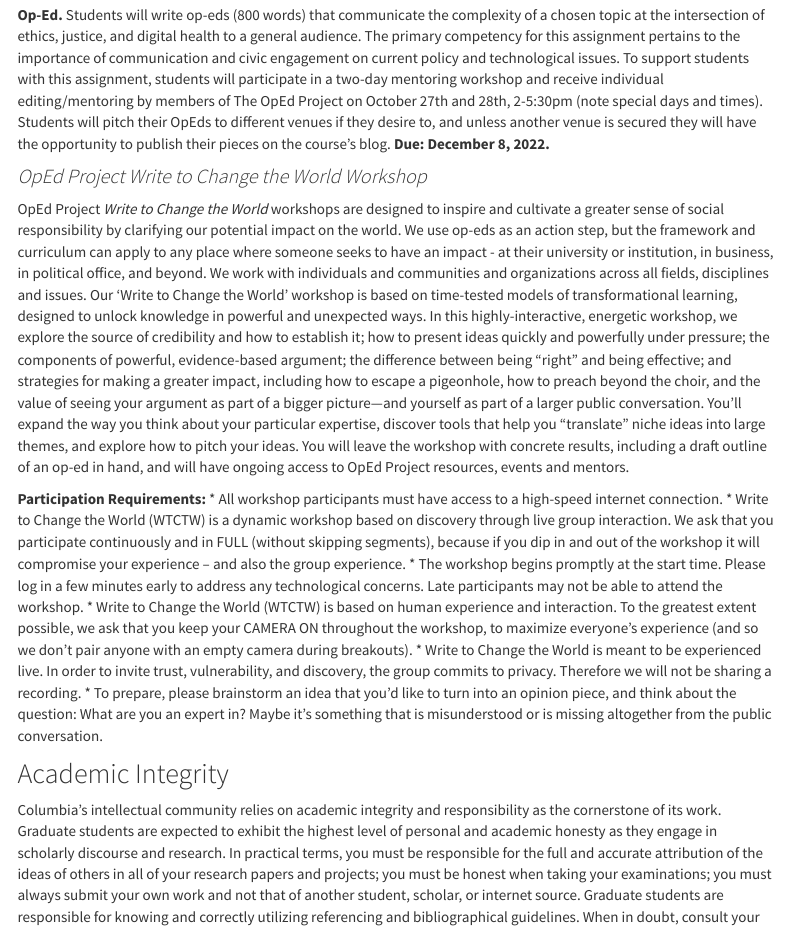
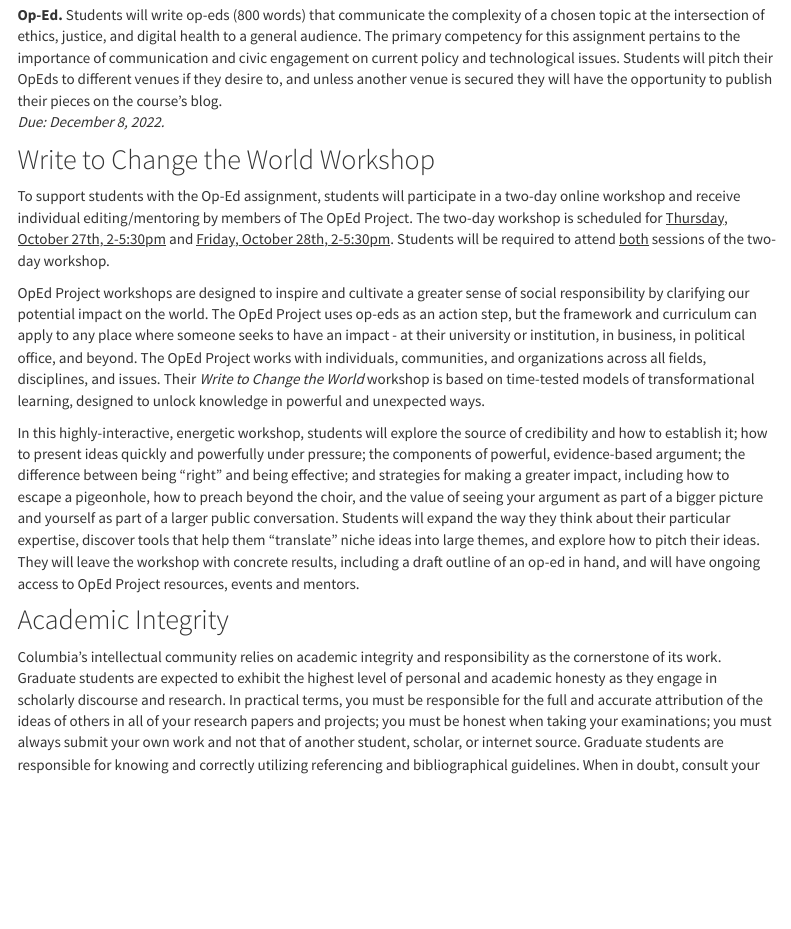
Before and after one commit to elhadadlab/4008-02, an R Markdown document (index.rmd): the page in a window 1100 px wide, from 2450 px down. Rendered offline with R 4.5, knitr and Pandoc, with nearby package versions; menus at the side of the page are left out.

Commit message:
added workshop info

```diff
--- a/index.rmd
+++ b/index.rmd
@@ -144,18 +144,15 @@ Attendance to class is required unless otherwise pre-approved. Grading is based
 
 **Group project.** Small teams of students with interdisciplinary background will select a particular issue (e.g., predictive modeling for resource allocation in a pandemic), identify gaps in knowledge (e.g., racial and economic disparities), propose a comprehensive plan for addressing the knowledge gap, and provide preliminary work towards addressing the identified gaps. The primary competencies of this assignment will pertain to synthesis of the different ethical frameworks and the algorithmic approaches discussed in class. Furthermore, the project will provide experience for students to work closely across their discipline boundaries and experience first-hand the challenges and rewards of such collaborations.
 
-**Op-Ed.** Students will write op-eds (800 words) that communicate the complexity of a chosen topic at the intersection of ethics, justice, and digital health to a general audience. The primary competency for this assignment pertains to the importance of communication and civic engagement on current policy and technological issues. To support students with this assignment, students will participate in a two-day mentoring workshop and receive individual editing/mentoring by members of The OpEd Project on October 27th and 28th, 2-5:30pm (note special days and times). Students will pitch their OpEds to different venues if they desire to, and unless another venue is secured they will have the opportunity to publish their pieces on the course’s blog. **Due: December 8, 2022.**
+**Op-Ed.** Students will write op-eds (800 words) that communicate the complexity of a chosen topic at the intersection of ethics, justice, and digital health to a general audience. The primary competency for this assignment pertains to the importance of communication and civic engagement on current policy and technological issues. Students will pitch their OpEds to different venues if they desire to, and unless another venue is secured they will have the opportunity to publish their pieces on the course’s blog.
+*Due: December 8, 2022.*
 
-### OpEd Project *Write to Change the World* Workshop
-OpEd Project *Write to Change the World* workshops are designed to inspire and cultivate a greater sense of social responsibility by clarifying our potential impact on the world. We use op-eds as an action step, but the framework and curriculum can apply to any place where someone seeks to have an impact - at their university or institution, in business, in political office, and beyond. We work with individuals and communities and organizations across all fields, disciplines and issues. Our 'Write to Change the World' workshop is based on time-tested models of transformational learning, designed to unlock knowledge in powerful and unexpected ways. In this highly-interactive, energetic workshop, we explore the source of credibility and how to establish it; how to present ideas quickly and powerfully under pressure; the components of powerful, evidence-based argument; the difference between being “right” and being effective; and strategies for making a greater impact, including how to escape a pigeonhole, how to preach beyond the choir, and the value of seeing your argument as part of a bigger picture—and yourself as part of a larger public conversation. You’ll expand the way you think about your particular expertise, discover tools that help you “translate” niche ideas into large themes, and explore how to pitch your ideas. You will leave the workshop with concrete results, including a draft outline of an op-ed in hand, and will have ongoing access to OpEd Project resources, events and mentors.
+## Write to Change the World Workshop
+To support students with the Op-Ed assignment, students will participate in a two-day online workshop and receive individual editing/mentoring by members of The OpEd Project. The two-day workshop is scheduled for <ins>Thursday, October 27th, 2-5:30pm</ins> and <ins>Friday, October 28th, 2-5:30pm</ins>. Students will be required to attend <ins>both</ins> sessions of the two-day workshop.
 
-**Participation Requirements:**
-* All workshop participants must have access to a high-speed internet connection.
-* Write to Change the World (WTCTW) is a dynamic workshop based on discovery through live group interaction. We ask that you participate continuously and in FULL (without skipping segments), because if you dip in and out of the workshop it will compromise your experience – and also the group experience.
-* The workshop begins promptly at the start time. Please log in a few minutes early to address any technological concerns. Late participants may not be able to attend the workshop.
-* Write to Change the World (WTCTW) is based on human experience and interaction. To the greatest extent possible, we ask that you keep your CAMERA ON throughout the workshop, to maximize everyone's experience (and so we don’t pair anyone with an empty camera during breakouts).
-* Write to Change the World is meant to be experienced live. In order to invite trust, vulnerability, and discovery, the group commits to privacy. Therefore we will not be sharing a recording.
-* To prepare, please brainstorm an idea that you'd like to turn into an opinion piece, and think about the question: What are you an expert in? Maybe it's something that is misunderstood or is missing altogether from the public conversation.
+OpEd Project workshops are designed to inspire and cultivate a greater sense of social responsibility by clarifying our potential impact on the world. The OpEd Project uses op-eds as an action step, but the framework and curriculum can apply to any place where someone seeks to have an impact - at their university or institution, in business, in political office, and beyond. The OpEd Project works with individuals, communities, and organizations across all fields, disciplines, and issues. Their _Write to Change the World_ workshop is based on time-tested models of transformational learning, designed to unlock knowledge in powerful and unexpected ways.
+
+In this highly-interactive, energetic workshop, students will explore the source of credibility and how to establish it; how to present ideas quickly and powerfully under pressure; the components of powerful, evidence-based argument; the difference between being “right” and being effective; and strategies for making a greater impact, including how to escape a pigeonhole, how to preach beyond the choir, and the value of seeing your argument as part of a bigger picture and yourself as part of a larger public conversation. Students will expand the way they think about their particular expertise, discover tools that help them “translate” niche ideas into large themes, and explore how to pitch their ideas. They will leave the workshop with concrete results, including a draft outline of an op-ed in hand, and will have ongoing access to OpEd Project resources, events and mentors.
 
 ## Academic Integrity
 Columbia's intellectual community relies on academic integrity and responsibility as the cornerstone of its work. Graduate students are expected to exhibit the highest level of personal and academic honesty as they engage in scholarly discourse and research. In practical terms, you must be responsible for the full and accurate attribution of the ideas of others in all of your research papers and projects; you must be honest when taking your examinations; you must always submit your own work and not that of another student, scholar, or internet source. Graduate students are responsible for knowing and correctly utilizing referencing and bibliographical guidelines. When in doubt, consult your professor. Citation and plagiarism-prevention resources can be found at the GSAS page on <a href="https://gsas.columbia.edu/student-guide/research/academic-integrity-and-responsible-conduct-research" target="_blank">Academic Integrity and Responsible Conduct of Research</a>.
```
Also changed, not shown: index.html.
